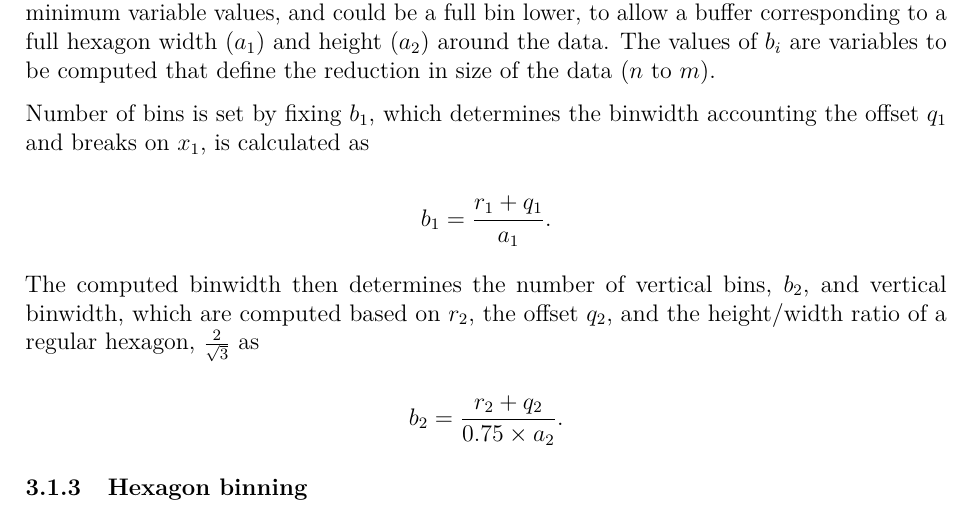
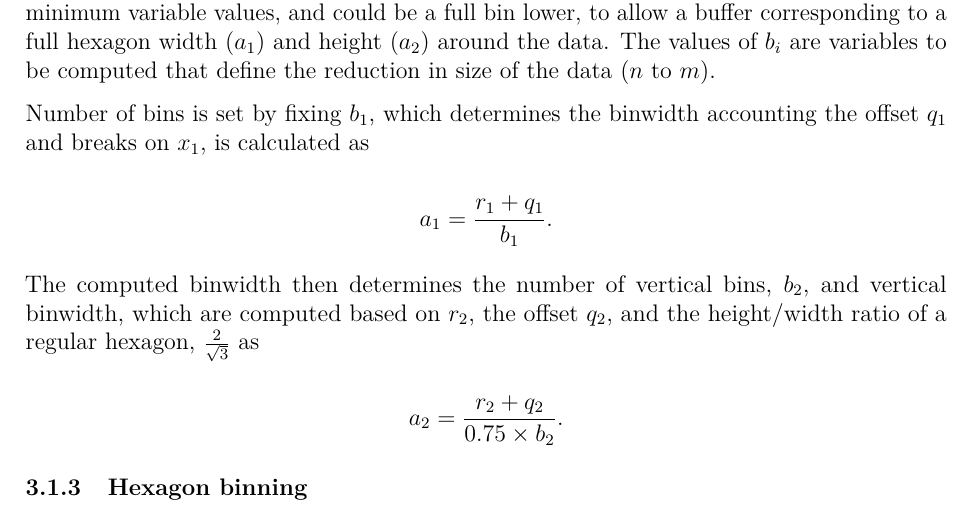
Before and after one commit to JayaniLakshika/paper-nldr-vis-algorithm, a LaTeX paper (paper.tex): part of page 7 of 11, cut so that both start at the same text. Compiled offline with pdfLaTeX.

Commit message:
Changed formula to obtain binwidth

```diff
--- a/paper.tex
+++ b/paper.tex
@@ -478,7 +478,7 @@ Number of bins is set by fixing \(b_1\), which determines the binwidth
 accounting the offset \(q_1\) and breaks on \(x_1\), is calculated as
 
 \[
-b_1 = \frac{r_1 + q_1}{a_1}.
+a_1 = \frac{r_1 + q_1}{b_1}.
 \]
 
 The computed binwidth then determines the number of vertical bins,
@@ -487,7 +487,7 @@ offset \(q_2\), and the height/width ratio of a regular hexagon,
 \(\frac{2}{\sqrt{3}}\) as
 
 \[
-b_2 = \frac{r_2 + q_2}{0.75 \times a_2}.
+a_2 = \frac{r_2 + q_2}{0.75 \times b_2}.
 \]
 
 \subsubsection{Hexagon binning}\label{hexagon-binning}
```
Also changed, not shown: paper.pdf, 1 other file.
